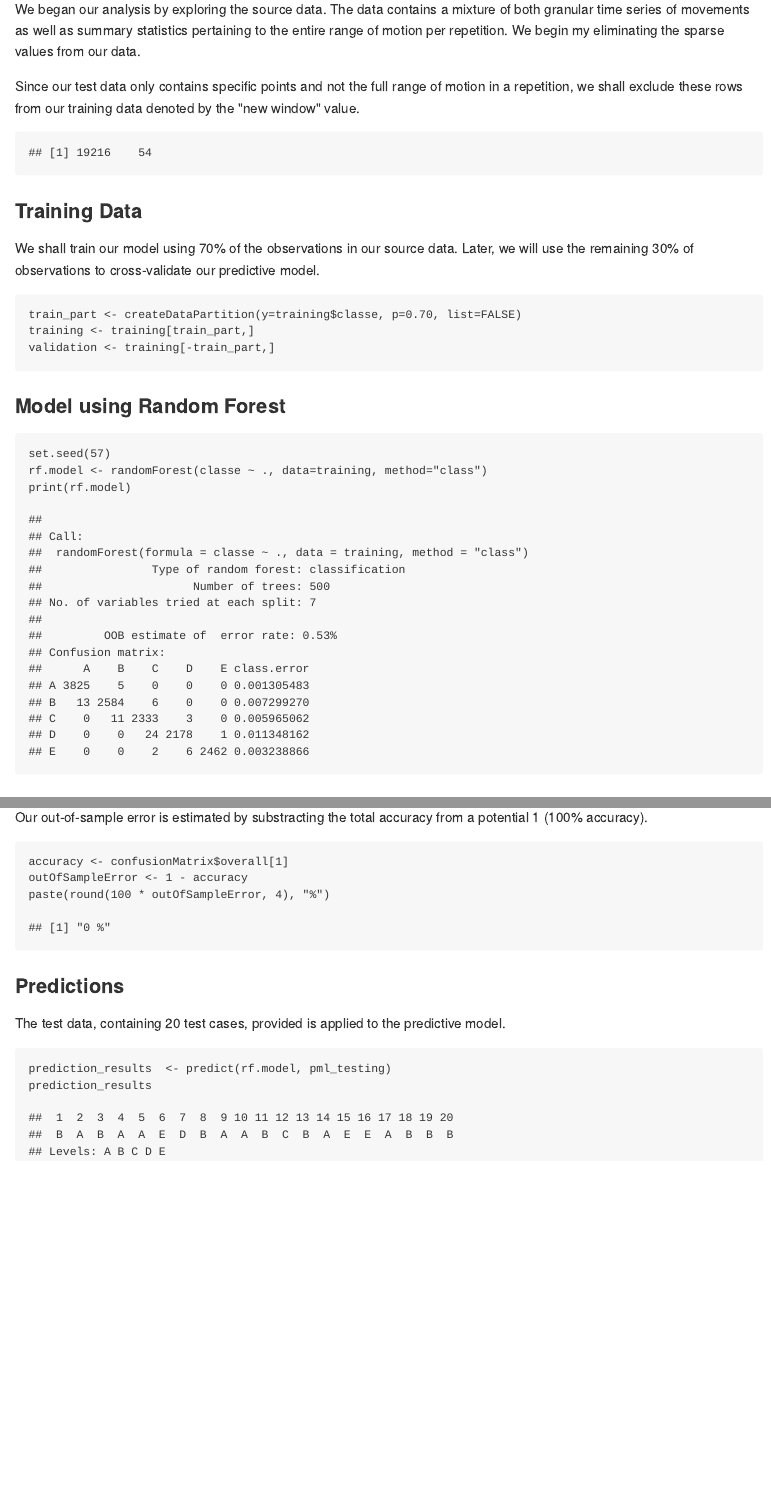
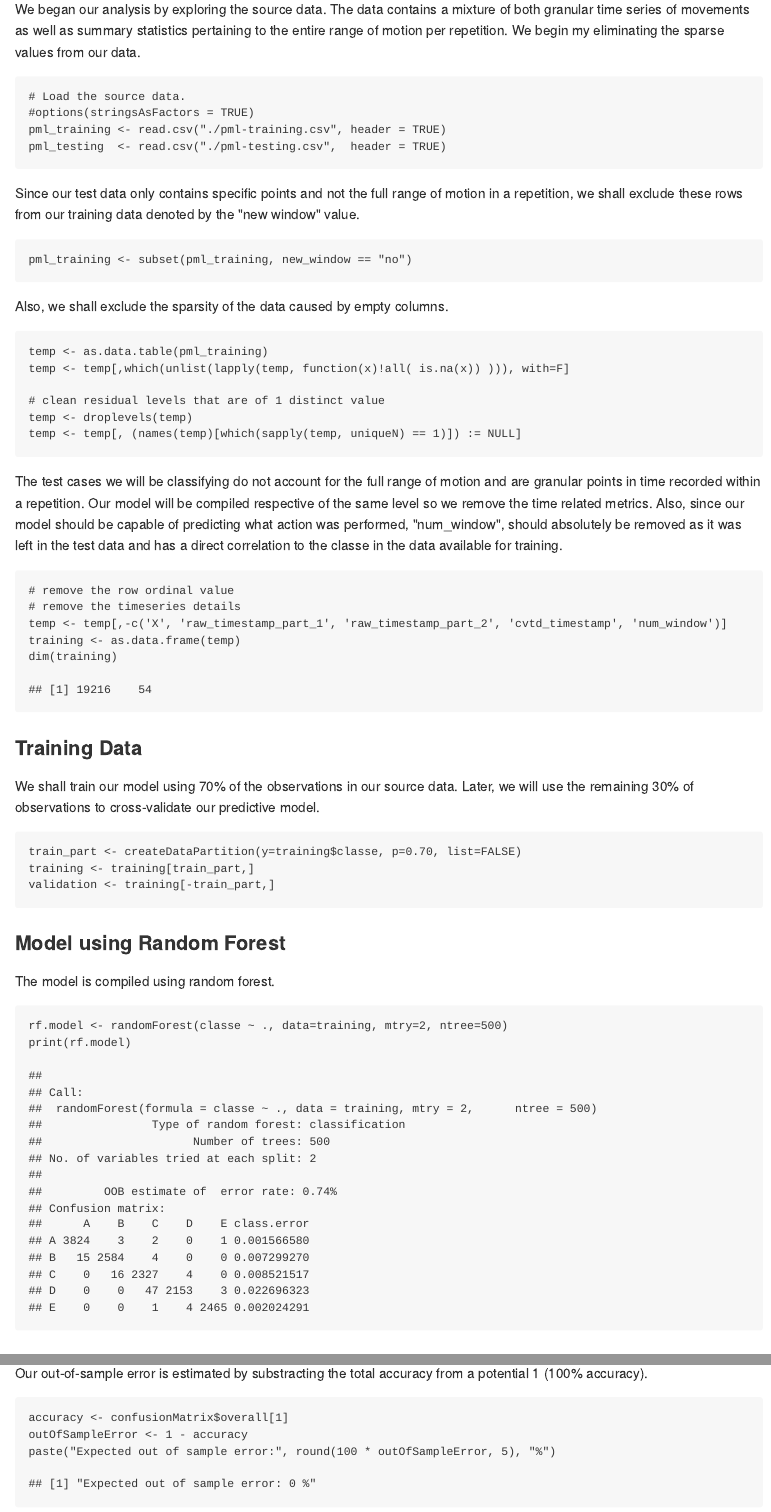
Before and after one commit to Jesse-Beaumont/PracticalMachineLearningProject, an R Markdown document (Practical_Machine_Learning_Project.Rmd): the page in a window 1100 px wide, from 670 px down before the commit and from 790 px down after it, so that both start at the same text, and a second part further down, joined at a grey line. The pictures show the output file Practical_Machine_Learning_Project.md that the author committed with the source, drawn offline in the style of GitHub.

Commit message:
project submission for grading

````diff
--- a/Practical_Machine_Learning_Project.Rmd
+++ b/Practical_Machine_Learning_Project.Rmd
@@ -60,25 +63,34 @@ pml_testing  <- read.csv("./pml-testing.csv",  header = TRUE)
 Since our test data only contains specific points and not the full range of motion in a repetition,
 we shall exclude these rows from our training data denoted by the "new window" value.
 
-```{r, echo=FALSE, cache = FALSE}
+```{r, echo=TRUE, cache = FALSE}
 pml_training <- subset(pml_training, new_window == "no")
 ```
 
-```{r, echo=FALSE, cache = FALSE}
+Also, we shall exclude the sparsity of the data caused by empty columns.
+
+```{r, echo=TRUE, cache = FALSE}
 temp <- as.data.table(pml_training)
 temp <- temp[,which(unlist(lapply(temp, function(x)!all( is.na(x)) ))), with=F]
 
 # clean residual levels that are of 1 distinct value
 temp <- droplevels(temp)
 temp <- temp[, (names(temp)[which(sapply(temp, uniqueN) == 1)]) := NULL]
+```
 
+The test cases we will be classifying do not account for the full range of motion and are granular
+points in time recorded within a repetition. Our model will be compiled respective of the same level
+so we remove the time related metrics. Also, since our model should be capable of predicting what action
+was performed, "num_window", should absolutely be removed as it was left in the test data and has a direct
+correlation to the classe in the data available for training.
+
+```{r, echo=TRUE, cache = FALSE}
 # remove the row ordinal value
 # remove the timeseries details
 temp <- temp[,-c('X', 'raw_timestamp_part_1', 'raw_timestamp_part_2', 'cvtd_timestamp', 'num_window')]
 training <- as.data.frame(temp)
 dim(training)
 ```
-
 
 ###Training Data
 
@@ -95,9 +107,10 @@ validation <- training[-train_part,]
 
 ###Model using Random Forest
 
+The model is compiled using random forest.
+
 ```{r, echo=TRUE}
-set.seed(57)
-rf.model <- randomForest(classe ~ ., data=training, method="class")
+rf.model <- randomForest(classe ~ ., data=training, mtry=2, ntree=500)
 print(rf.model)
 ```
 
@@ -133,11 +150,11 @@ Our out-of-sample error is estimated by substracting the total accuracy from a p
 ```{r, echo=TRUE}
 accuracy <- confusionMatrix$overall[1]
 outOfSampleError <- 1 - accuracy
-paste(round(100 * outOfSampleError, 4), "%")
+paste("Expected out of sample error:", round(100 * outOfSampleError, 5), "%")
 ```
 
 
-###Predictions
+###Prediction Results
 
 The test data, containing 20 test cases, provided is applied to the predictive model.
 
````
Also changed, not shown: Practical_Machine_Learning_Project.html, Practical_Machine_Learning_Project.md, Practical_Machine_Learning_Project.Rmd (15 more changed lines), 4 other files.
